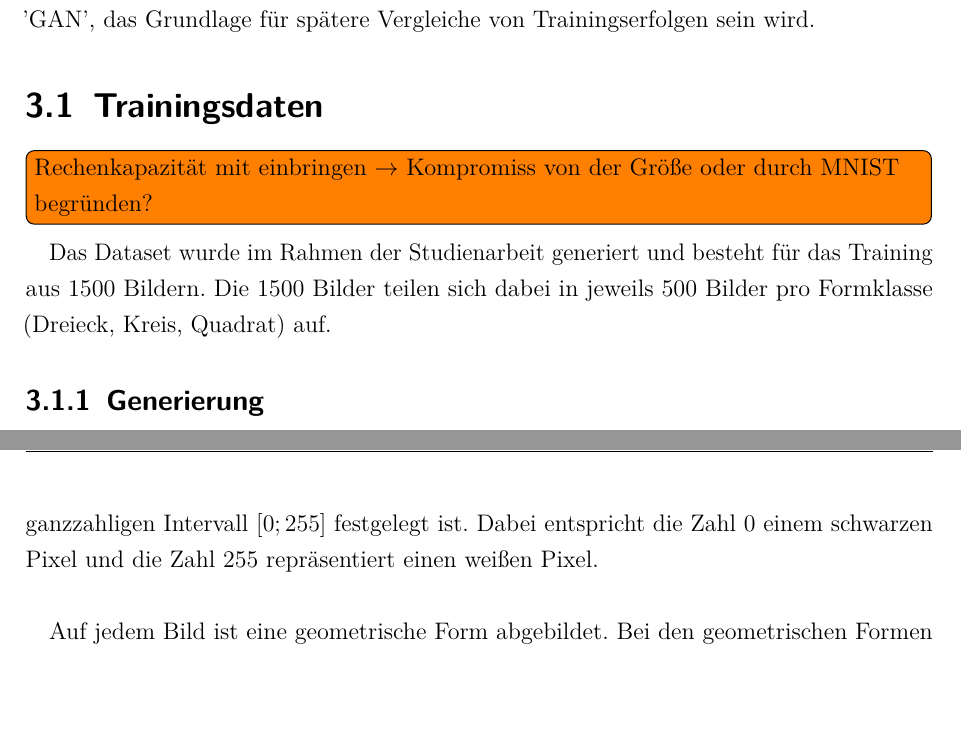
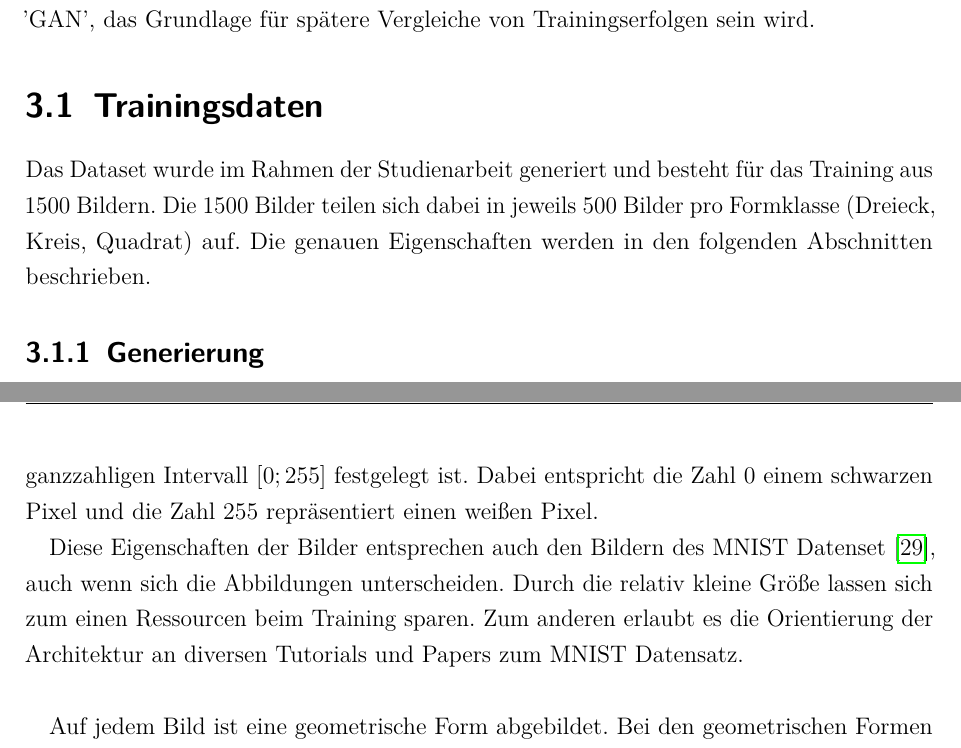
Before and after one commit to Alken0/studienarbeit, a LaTeX thesis (latex/main.tex, which reads latex/kapitel/3_methodik/methodik.tex): two parts of pages 20 and 21 of 59, joined at a grey line, cut so that both start at the same text, the shorter picture padded with empty space. Compiled offline with pdfLaTeX.

Commit message:
Begründung Größe Bilder wegen MNIST und Ressourcenschonung

```diff
--- a/latex/kapitel/3_methodik/methodik.tex
+++ b/latex/kapitel/3_methodik/methodik.tex
@@ -7,9 +7,9 @@ Dabei wird auf die Bildeigenschaften und Besonderheiten der dargestellten Figure
 Danach erfolgt eine Festlegung der Kriterien für ein erfolgreiche trainiertes 'GAN', das Grundlage für spätere Vergleiche von Trainingserfolgen sein wird.
 
 \section{Trainingsdaten}
-\todo[inline, shadow]{Rechenkapazität mit einbringen $\rightarrow$ Kompromiss von der Größe oder durch MNIST begründen?}
 Das Dataset wurde im Rahmen der Studienarbeit generiert und besteht für das Training aus 1500 Bildern.
 Die 1500 Bilder teilen sich dabei in jeweils 500 Bilder pro Formklasse (Dreieck, Kreis, Quadrat) auf.
+Die genauen Eigenschaften werden in den folgenden Abschnitten beschrieben.
 
 \subsection{Generierung}
 Bei den Trainingsdaten handelt es sich um synthetisch generierte Bilder mit geometrischen Figuren.
@@ -21,6 +21,10 @@ Damit trotzdem eine Vergleichbarkeit zu anderen Arbeiten gewährleistet werden k
 Alle Bilder haben eine Größe von 28x28 Pixel und sind Schwarz-Weiß kodiert.
 Der Grauwert jedes Pixels wird durch einen Channel angegeben, dessen Werte durch eine Zahl im ganzzahligen Intervall $[0; 255]$ festgelegt ist.
 Dabei entspricht die Zahl 0 einem schwarzen Pixel und die Zahl 255 repräsentiert einen weißen Pixel.
+
+Diese Eigenschaften der Bilder entsprechen auch den Bildern des MNIST Datenset \cite{dataset:mnist}, auch wenn sich die Abbildungen unterscheiden.
+Durch die relativ kleine Größe lassen sich zum einen Ressourcen beim Training sparen.
+Zum anderen erlaubt es die Orientierung der Architektur an diversen Tutorials und Papers zum MNIST Datensatz.
 \newline
 
 Auf jedem Bild ist eine geometrische Form abgebildet.
```
